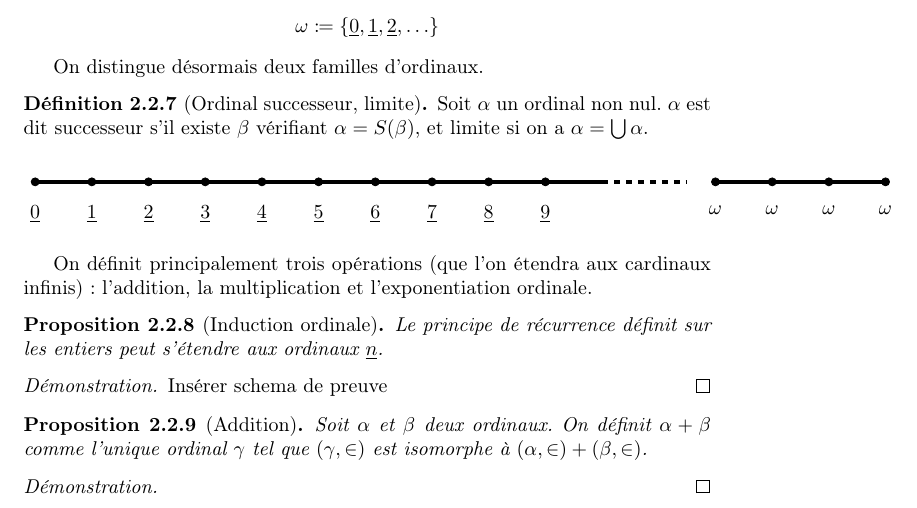
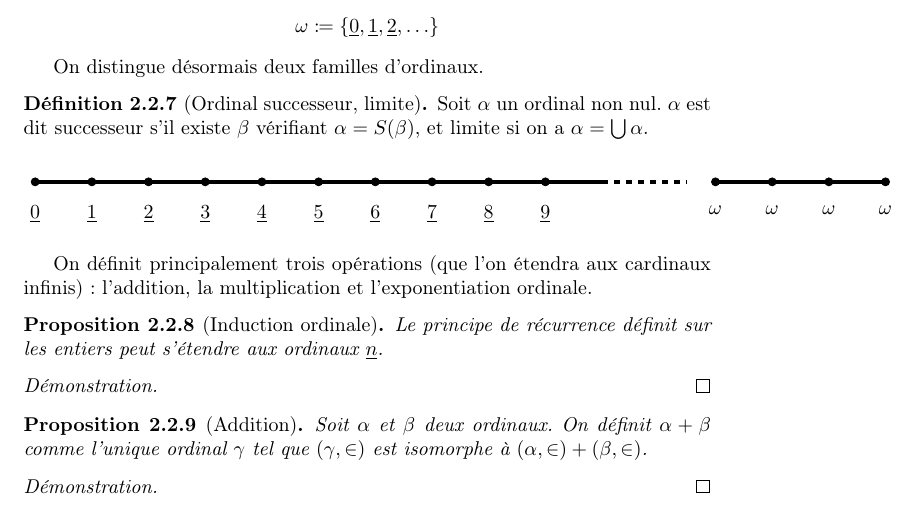
Before and after one commit to SP-84/infinity-l2s4, a LaTeX paper (infinity.tex): part of page 6 of 8, cut so that both start at the same text. Compiled offline with pdfLaTeX.

```diff
--- a/infinity.tex
+++ b/infinity.tex
@@ -315,7 +315,7 @@
 	Le principe de récurrence définit sur les entiers peut s'étendre aux ordinaux \( \underline{n} \).
 \end{proposition}
 \begin{proof}
-	Insérer schema de preuve
+
 \end{proof}
 \begin{proposition}[Addition]
 	Soit \( \alpha \) et \( \beta \) deux ordinaux.
```
